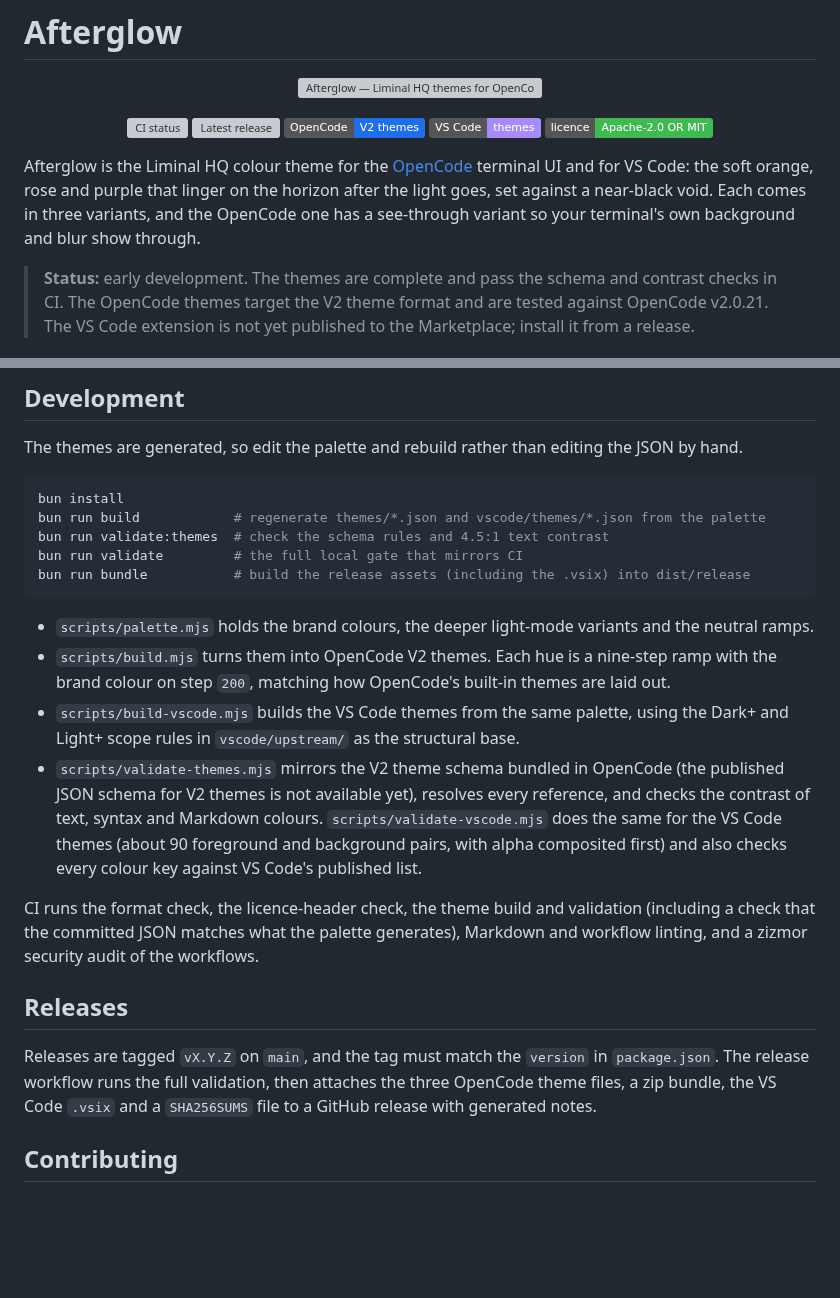
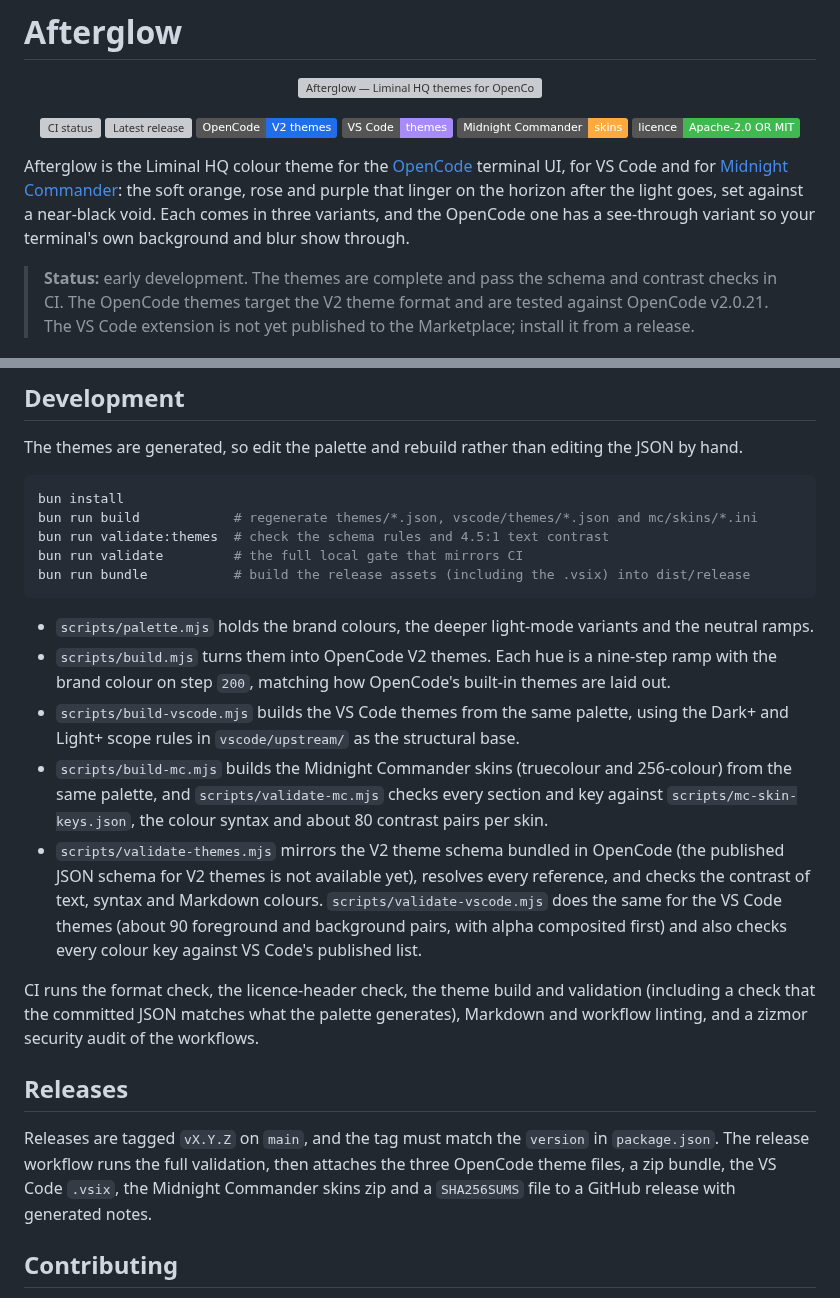
Before and after one commit to liminal-hq/afterglow-themes, a Markdown page: README.md, 2 parts joined by grey strips. GitHub-like rendering; badges without logos; blank space fills up the shorter version; grey boxes are pictures that could not be loaded.

````diff
--- a/README.md
+++ b/README.md
@@ -9,10 +9,11 @@
   <a href="https://github.com/liminal-hq/afterglow-themes/releases"><img src="https://img.shields.io/github/v/release/liminal-hq/afterglow-themes?include_prereleases&color=f97316" alt="Latest release"></a>
   <img src="https://img.shields.io/badge/OpenCode-V2%20themes-1f6feb" alt="OpenCode V2 themes">
   <img src="https://img.shields.io/badge/VS%20Code-themes-a78bfa" alt="VS Code themes">
+  <img src="https://img.shields.io/badge/Midnight%20Commander-skins-ffaa40" alt="Midnight Commander skins">
   <img src="https://img.shields.io/badge/licence-Apache--2.0%20OR%20MIT-3fb950" alt="Licence: Apache-2.0 OR MIT">
 </p>
 
-Afterglow is the Liminal HQ colour theme for the [OpenCode](https://opencode.ai) terminal UI and for VS Code: the soft orange, rose and purple that linger on the horizon after the light goes, set against a near-black void. Each comes in three variants, and the OpenCode one has a see-through variant so your terminal's own background and blur show through.
+Afterglow is the Liminal HQ colour theme for the [OpenCode](https://opencode.ai) terminal UI, for VS Code and for [Midnight Commander](https://midnight-commander.org): the soft orange, rose and purple that linger on the horizon after the light goes, set against a near-black void. Each comes in three variants, and the OpenCode one has a see-through variant so your terminal's own background and blur show through.
 
 > **Status:** early development. The themes are complete and pass the schema and contrast checks in CI. The OpenCode themes target the V2 theme format and are tested against OpenCode v2.0.21. The VS Code extension is not yet published to the Marketplace; install it from a release.
 
@@ -101,7 +123,7 @@ The themes are generated, so edit the palette and rebuild rather than editing th
 
 ```sh
 bun install
-bun run build            # regenerate themes/*.json and vscode/themes/*.json from the palette
+bun run build            # regenerate themes/*.json, vscode/themes/*.json and mc/skins/*.ini
 bun run validate:themes  # check the schema rules and 4.5:1 text contrast
 bun run validate         # the full local gate that mirrors CI
 bun run bundle           # build the release assets (including the .vsix) into dist/release
@@ -110,13 +132,14 @@ bun run bundle           # build the release assets (including the .vsix) into d
 - `scripts/palette.mjs` holds the brand colours, the deeper light-mode variants and the neutral ramps.
 - `scripts/build.mjs` turns them into OpenCode V2 themes. Each hue is a nine-step ramp with the brand colour on step `200`, matching how OpenCode's built-in themes are laid out.
 - `scripts/build-vscode.mjs` builds the VS Code themes from the same palette, using the Dark+ and Light+ scope rules in `vscode/upstream/` as the structural base.
+- `scripts/build-mc.mjs` builds the Midnight Commander skins (truecolour and 256-colour) from the same palette, and `scripts/validate-mc.mjs` checks every section and key against `scripts/mc-skin-keys.json`, the colour syntax and about 80 contrast pairs per skin.
 - `scripts/validate-themes.mjs` mirrors the V2 theme schema bundled in OpenCode (the published JSON schema for V2 themes is not available yet), resolves every reference, and checks the contrast of text, syntax and Markdown colours. `scripts/validate-vscode.mjs` does the same for the VS Code themes (about 90 foreground and background pairs, with alpha composited first) and also checks every colour key against VS Code's published list.
 
 CI runs the format check, the licence-header check, the theme build and validation (including a check that the committed JSON matches what the palette generates), Markdown and workflow linting, and a zizmor security audit of the workflows.
 
 ## Releases
 
-Releases are tagged `vX.Y.Z` on `main`, and the tag must match the `version` in `package.json`. The release workflow runs the full validation, then attaches the three OpenCode theme files, a zip bundle, the VS Code `.vsix` and a `SHA256SUMS` file to a GitHub release with generated notes.
+Releases are tagged `vX.Y.Z` on `main`, and the tag must match the `version` in `package.json`. The release workflow runs the full validation, then attaches the three OpenCode theme files, a zip bundle, the VS Code `.vsix`, the Midnight Commander skins zip and a `SHA256SUMS` file to a GitHub release with generated notes.
 
 ## Contributing
 
````
Also changed, not shown: other parts of README.md (+24 -3 lines), AGENTS.md (+9 -7 lines), docs/mc-skin.md (added, +88 -0 lines), vscode/images/banner.png, 1 other file.
